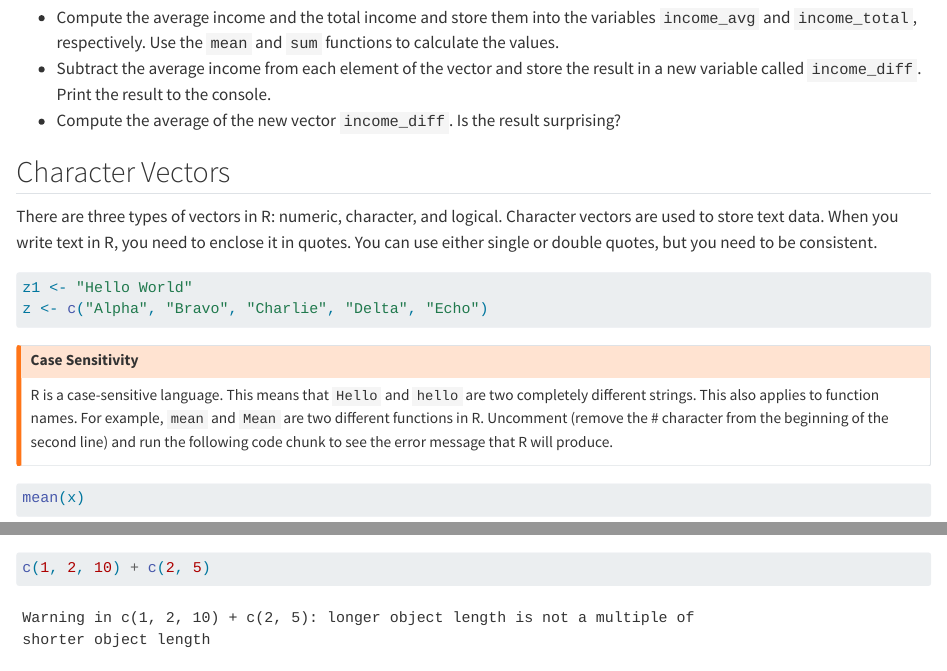
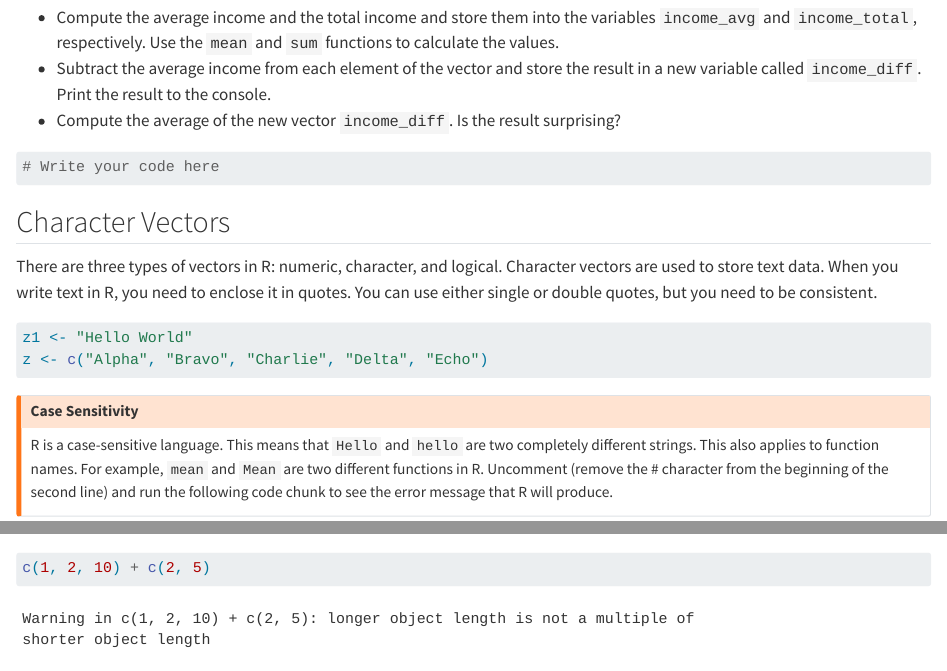
Before and after one commit to febse/econ2025, a Quarto document (01-Introduction-to-R.qmd): the page in a window 1100 px wide, from 3220 px down, and a second part further down, joined at a grey line. Rendered offline with R 4.5, knitr and Pandoc in place of Quarto, with nearby package versions.

Commit message:
Add missing chunk

````diff
--- a/01-Introduction-to-R.qmd
+++ b/01-Introduction-to-R.qmd
@@ -109,6 +109,11 @@ Create a new variable called `incomes` and assign it the values 100, 200, 300, 4
 -   Subtract the average income from each element of the vector and store the result in a new variable called `income_diff`. Print the result to the console.
 -   Compute the average of the new vector `income_diff`. Is the result surprising?
 :::
+
+```{r}
+# Write your code here
+
+```
 
 ## Character Vectors
 
````
